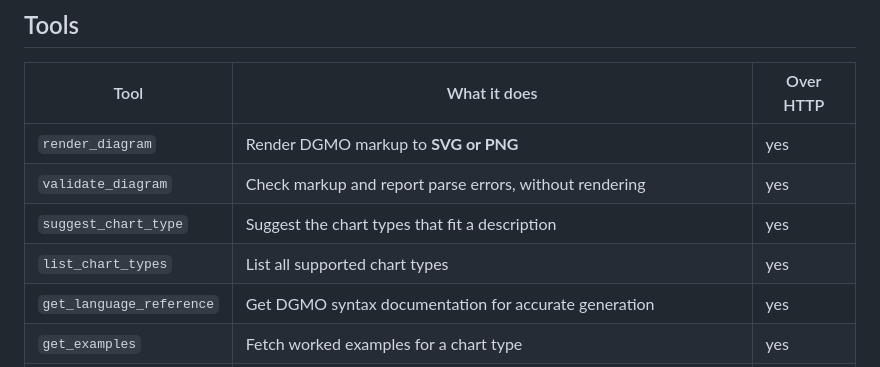
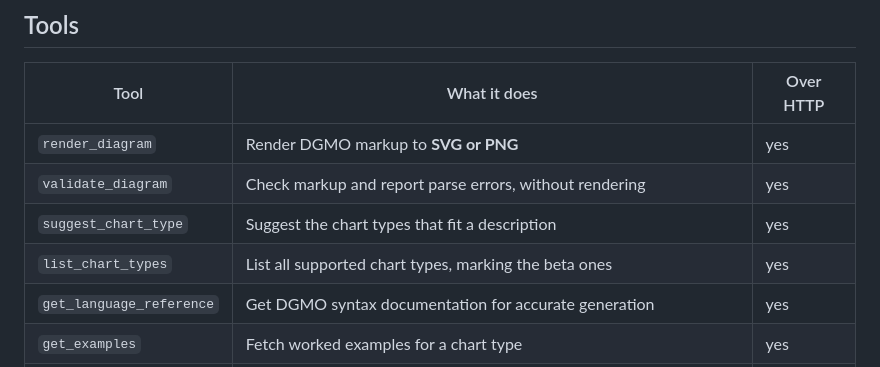
Before and after one commit to diagrammo/dgmo-mcp, a Markdown page: README.md, the part around the change. Rendered like a GitHub page.

Commit message:
README: list_chart_types marks the beta ones
Follows diagrammo/diagrammo#221 — the tool now says which types are
unfinished, so the row describing it should too.

Co-Authored-By: Claude Opus 5 (1M context) <noreply@anthropic.com>

```diff
--- a/README.md
+++ b/README.md
@@ -52,7 +52,7 @@ leaves your machine.
 | `render_diagram`         | Render DGMO markup to **SVG or PNG**                                        | yes       |
 | `validate_diagram`       | Check markup and report parse errors, without rendering                     | yes       |
 | `suggest_chart_type`     | Suggest the chart types that fit a description                              | yes       |
-| `list_chart_types`       | List all supported chart types                                              | yes       |
+| `list_chart_types`       | List all supported chart types, marking the beta ones                       | yes       |
 | `get_language_reference` | Get DGMO syntax documentation for accurate generation                       | yes       |
 | `get_examples`           | Fetch worked examples for a chart type                                      | yes       |
 | **`share_diagram`**      | Get a shareable **diagrammo.app** URL — hand your diagram to the web editor | yes       |
```
